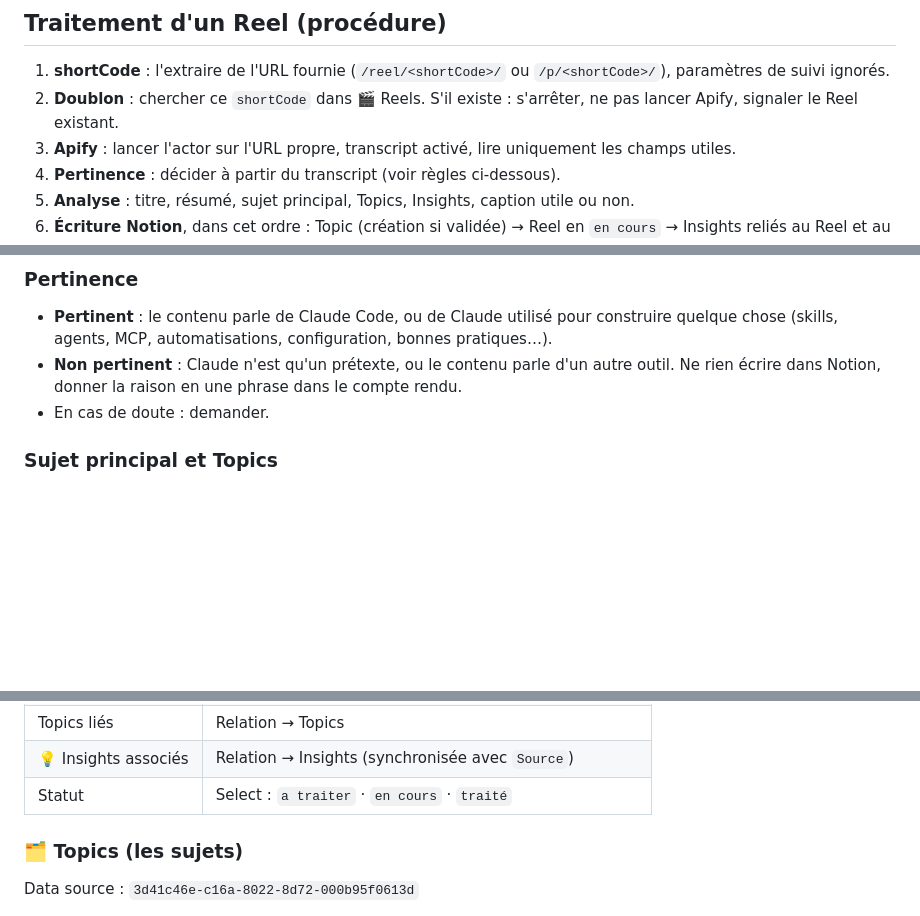
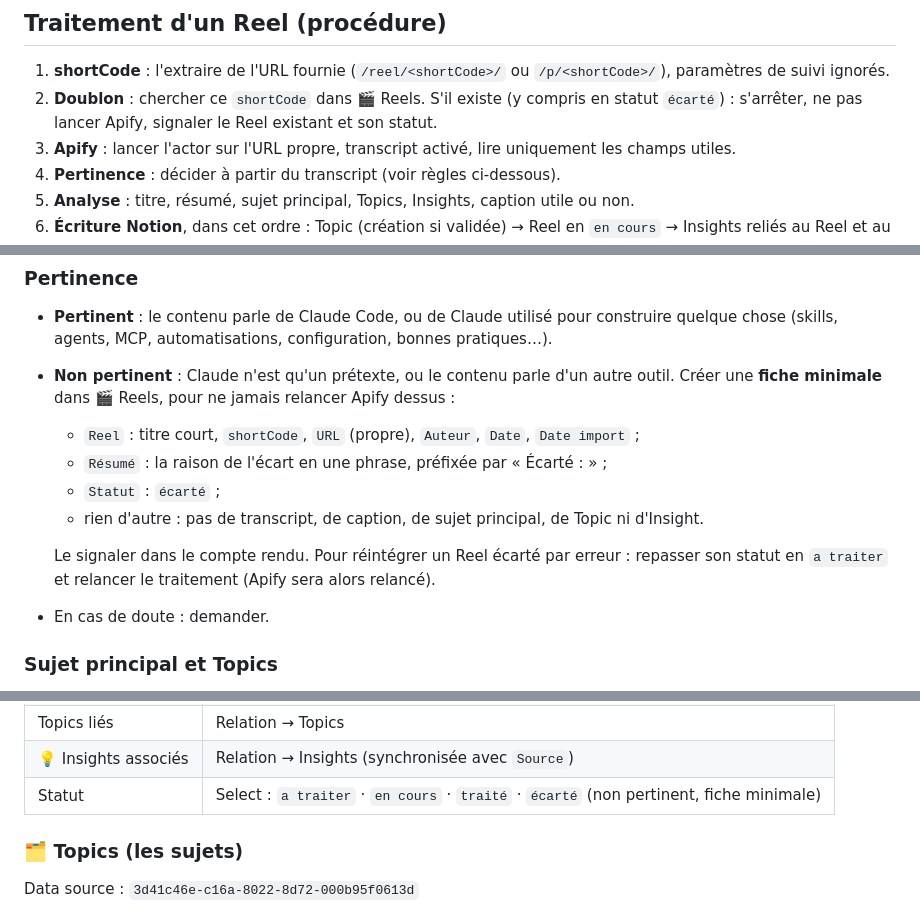
Before and after one commit to Tiphaine-dureau/claude-code-knowledge-base, a Markdown page: CLAUDE.md, 3 parts joined by grey strips. Drawn GitHub-style; blank space fills up the shorter version.

Commit message:
Reels non pertinents : statut écarté et fiche minimale pour éviter de relancer Apify
Co-Authored-By: Claude Opus 5.5 <noreply@anthropic.com>

```diff
--- a/CLAUDE.md
+++ b/CLAUDE.md
@@ -16,7 +16,7 @@ Conception complète, décisions et feuille de route : `Claude_Code_Knowledge_Ba
 ## Traitement d'un Reel (procédure)
 
 1. **shortCode** : l'extraire de l'URL fournie (`/reel/<shortCode>/` ou `/p/<shortCode>/`), paramètres de suivi ignorés.
-2. **Doublon** : chercher ce `shortCode` dans 🎬 Reels. S'il existe : s'arrêter, ne pas lancer Apify, signaler le Reel existant.
+2. **Doublon** : chercher ce `shortCode` dans 🎬 Reels. S'il existe (y compris en statut `écarté`) : s'arrêter, ne pas lancer Apify, signaler le Reel existant et son statut.
 3. **Apify** : lancer l'actor sur l'URL propre, transcript activé, lire uniquement les champs utiles.
 4. **Pertinence** : décider à partir du transcript (voir règles ci-dessous).
 5. **Analyse** : titre, résumé, sujet principal, Topics, Insights, caption utile ou non.
@@ -30,7 +30,13 @@ En cas d'erreur en cours de route, laisser le Reel en `a traiter` plutôt que de
 ### Pertinence
 
 - **Pertinent** : le contenu parle de Claude Code, ou de Claude utilisé pour construire quelque chose (skills, agents, MCP, automatisations, configuration, bonnes pratiques…).
-- **Non pertinent** : Claude n'est qu'un prétexte, ou le contenu parle d'un autre outil. Ne rien écrire dans Notion, donner la raison en une phrase dans le compte rendu.
+- **Non pertinent** : Claude n'est qu'un prétexte, ou le contenu parle d'un autre outil. Créer une **fiche minimale** dans 🎬 Reels, pour ne jamais relancer Apify dessus :
+  - `Reel` : titre court, `shortCode`, `URL` (propre), `Auteur`, `Date`, `Date import` ;
+  - `Résumé` : la raison de l'écart en une phrase, préfixée par « Écarté : » ;
+  - `Statut` : `écarté` ;
+  - rien d'autre : pas de transcript, de caption, de sujet principal, de Topic ni d'Insight.
+
+  Le signaler dans le compte rendu. Pour réintégrer un Reel écarté par erreur : repasser son statut en `a traiter` et relancer le traitement (Apify sera alors relancé).
 - En cas de doute : demander.
 
 ### Sujet principal et Topics
@@ -88,7 +94,7 @@ Data source : `3d41c46e-c16a-806a-8a58-000b9125ff1d`
 | Sujet principal | Select |
 | Topics liés | Relation → Topics |
 | 💡 Insights associés | Relation → Insights (synchronisée avec `Source`) |
-| Statut | Select : `a traiter` · `en cours` · `traité` |
+| Statut | Select : `a traiter` · `en cours` · `traité` · `écarté` (non pertinent, fiche minimale) |
 
 ### 🗂️ Topics (les sujets)
 
```
Also changed, not shown: Claude_Code_Knowledge_Base_V1.md (+1 -1 lines).
